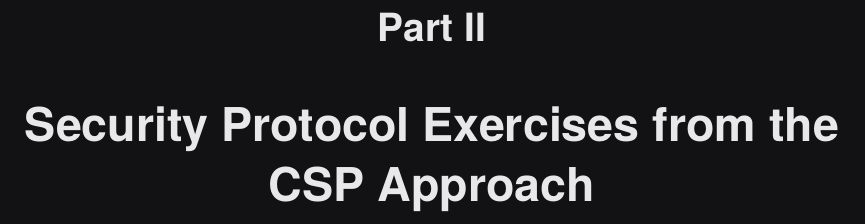
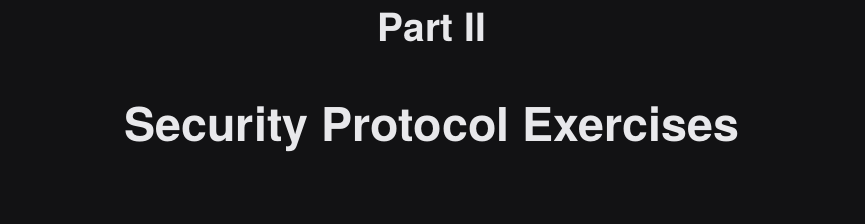
Before and after one commit to rfielding/leanFM, a LaTeX book (book/main.tex): part of page 152 of 195, cut so that both start at the same text. The pictures show the PDF file book/main-dark.pdf that the author committed with the source.

```diff
--- a/book/main.tex
+++ b/book/main.tex
@@ -412,7 +412,7 @@
 \include{chapters/lean-rendering}
 \include{chapters/roadmap}
 
-\part{Security Protocol Exercises from the CSP Approach}
+\part{Security Protocol Exercises}
 \include{chapters/csp-exercises}
 
 \part{Machine Reference}
```
Also changed, not shown: book/main-dark.pdf, 1 other file.
